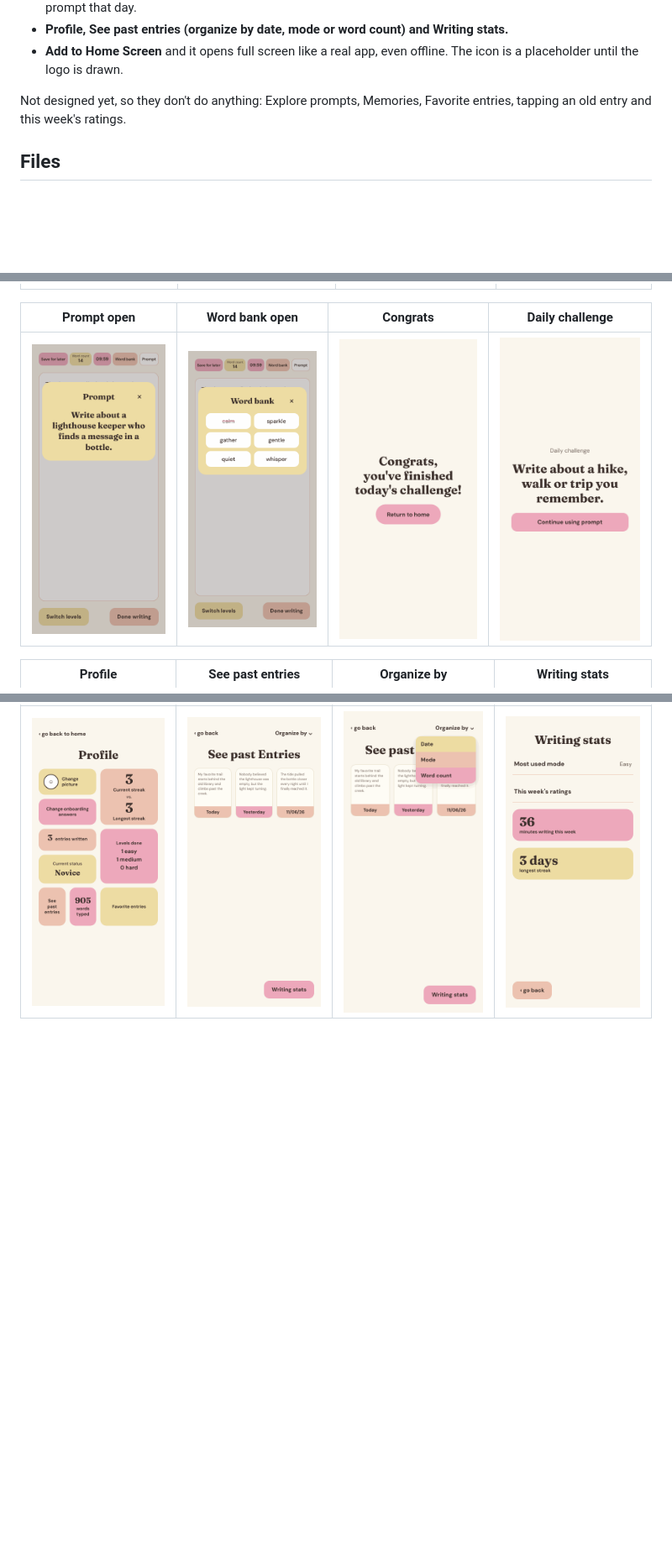
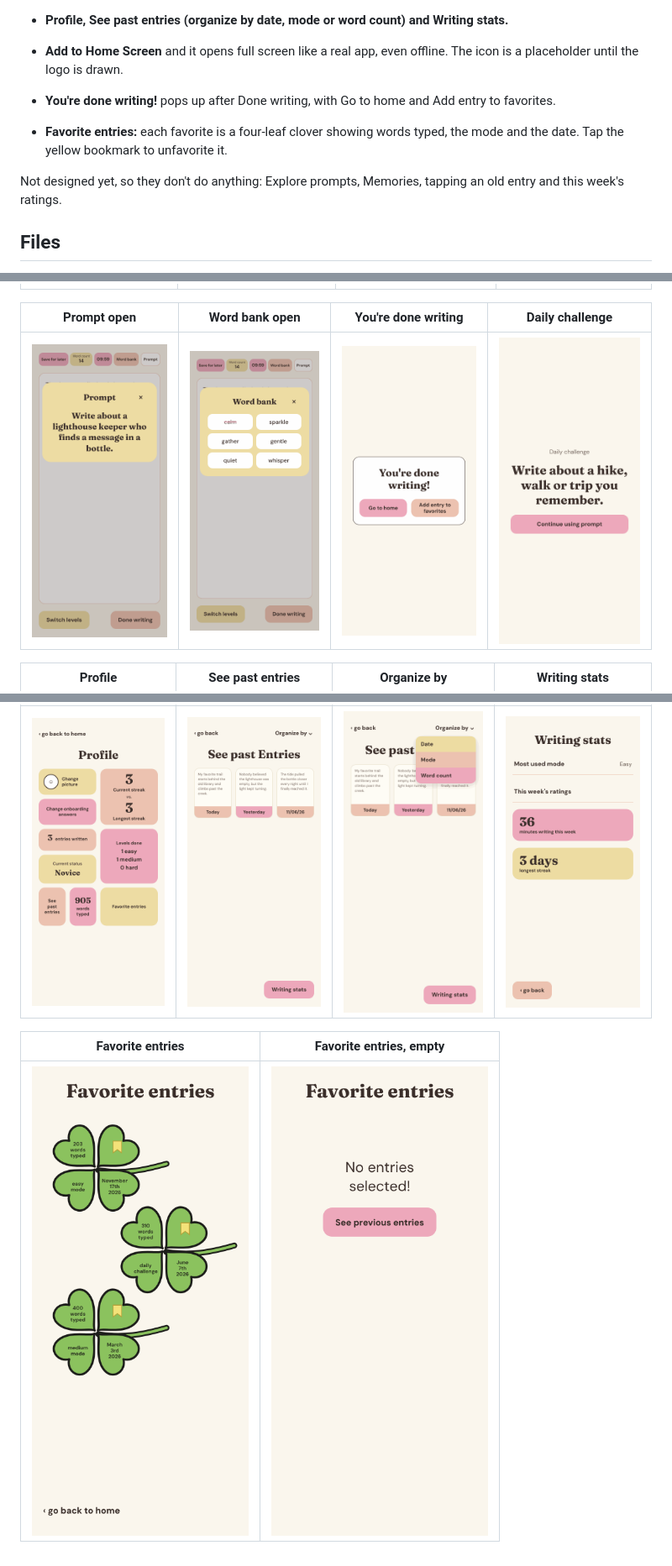
Before and after one commit to laurenlliu/writing-prompt-app, a Markdown page: README.md, 3 parts joined by grey strips. Shown at 84% size. GitHub-like rendering; pictures changed too: images/challenge-complete.png (deleted), images/done-popup.png (added), images/favorites-empty.png (added); blank space fills up the shorter version.

Commit message:
Add Allison's Favorite entries screens and the You're done writing popup

```diff
--- a/README.md
+++ b/README.md
@@ -28,7 +28,10 @@ Only the screens and choices Allison has drawn or confirmed are in the app.
 - **Profile, See past entries (organize by date, mode or word count) and Writing stats.**
 - **Add to Home Screen** and it opens full screen like a real app, even offline. The icon is a placeholder until the logo is drawn.
 
-Not designed yet, so they don't do anything: Explore prompts, Memories, Favorite entries, tapping an old entry and this week's ratings.
+- **You're done writing!** pops up after Done writing, with Go to home and Add entry to favorites.
+- **Favorite entries:** each favorite is a four-leaf clover showing words typed, the mode and the date. Tap the yellow bookmark to unfavorite it.
+
+Not designed yet, so they don't do anything: Explore prompts, Memories, tapping an old entry and this week's ratings.
 
 ## Files
 
@@ -63,10 +66,14 @@ Headings use **Fraunces** and everything else uses **DM Sans** (both free on Goo
 | --- | --- | --- | --- |
 | ![Home](images/home.png) | ![Make a choice](images/make-a-choice.png) | ![Prompt](images/prompt.png) | ![Write](images/write.png) |
 
-| Prompt open | Word bank open | Congrats | Daily challenge |
+| Prompt open | Word bank open | You're done writing | Daily challenge |
 | --- | --- | --- | --- |
-| ![Prompt open](images/write-prompt-open.png) | ![Word bank open](images/write-word-bank-open.png) | ![Congrats](images/challenge-complete.png) | ![Daily challenge](images/daily-challenge.png) |
+| ![Prompt open](images/write-prompt-open.png) | ![Word bank open](images/write-word-bank-open.png) | ![You're done writing](images/done-popup.png) | ![Daily challenge](images/daily-challenge.png) |
 
 | Profile | See past entries | Organize by | Writing stats |
 | --- | --- | --- | --- |
 | ![Profile](images/profile.png) | ![See past entries](images/past-entries.png) | ![Organize by](images/past-entries-organize.png) | ![Writing stats](images/writing-stats.png) |
+
+| Favorite entries | Favorite entries, empty |
+| --- | --- |
+| ![Favorite entries](images/favorites.png) | ![Favorite entries, empty](images/favorites-empty.png) |
```
Also changed, not shown: 5 other files.
